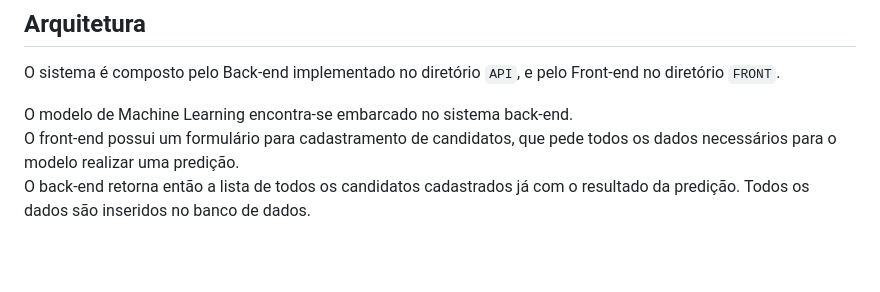
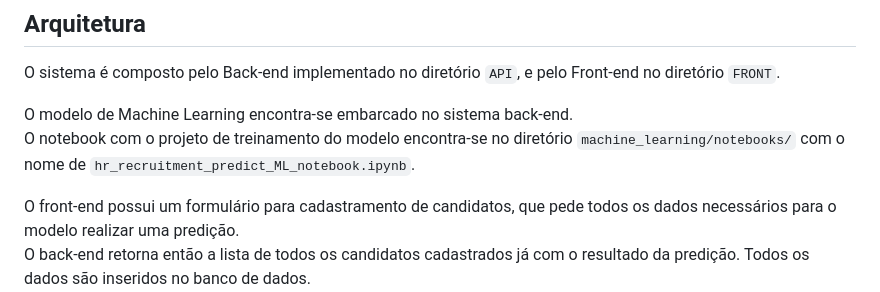
Before and after one commit to lucas-rodrigues0/mvp3_machine_learning_hr_recruitment, a Markdown page: README.md, the part around the change. GitHub-like rendering; blank space fills up the shorter version.

```diff
--- a/README.md
+++ b/README.md
@@ -39,6 +39,9 @@ O sistema é composto pelo Back-end implementado no diretório `API`, e pelo Fro
 
 
 O modelo de Machine Learning encontra-se embarcado no sistema back-end.
+O notebook com o projeto de treinamento do modelo encontra-se no diretório `machine_learning/notebooks/`  com o nome de `hr_recruitment_predict_ML_notebook.ipynb`.
+
+
 O front-end possui um formulário para cadastramento de candidatos, que pede todos os dados necessários para o modelo realizar uma predição.
 O back-end retorna então a lista de todos os candidatos cadastrados já com o resultado da predição. Todos os dados são inseridos no banco de dados.
 É possível editar os dados de um candidato já cadastrado. Será então feita uma nova predição para a total atualização dos dados do candidato no banco de dados.
```
